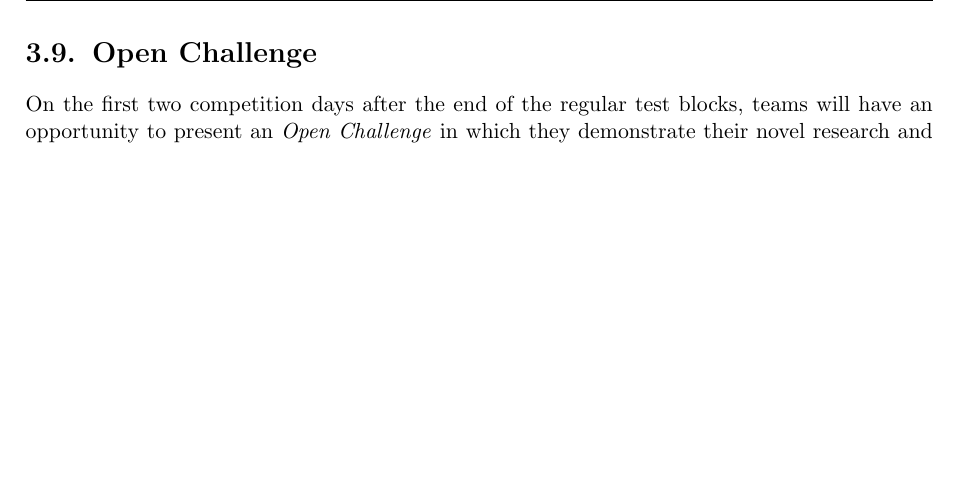
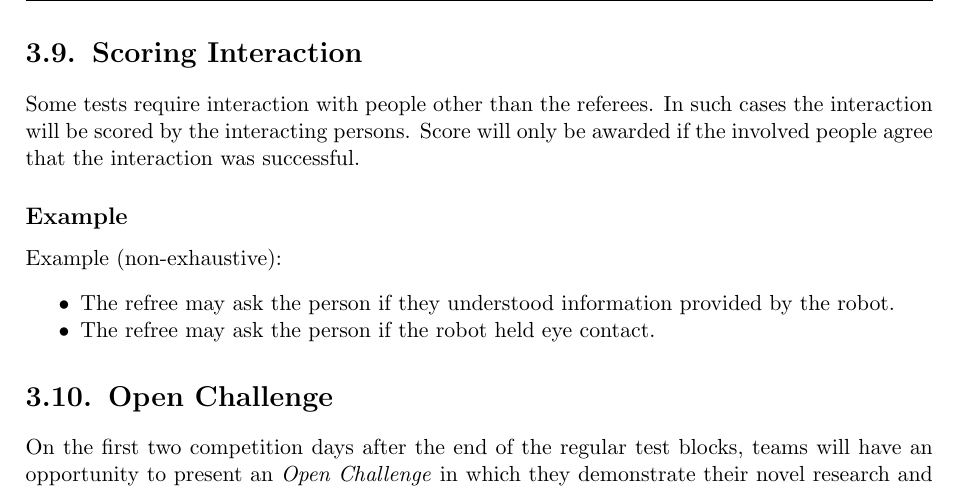
Before and after one commit to RoboCupAtHome/RuleBook, a LaTeX thesis (documents/rulebook.tex, which reads pages/general_rules/ScoringInteraction.tex): part of page 33 of 72, cut at the place of the change, the shorter picture padded with empty space. Compiled offline with pdfLaTeX.

Commit message:
Interaction should be scored by the involved persons.
- it is often hard for the refrees to understand if the robot says the coccrect information or held eye contact
- tasks score items often require the robot to convey information to xx person

In all interactions the score should be awarded if the interacting people feel like the interaction was successfull.

- much easier to refree: ask the involved people, Answer determines score. 'had the robot held eye contact'
- rewards the robot for having good interaction, making sure information gets convejed clear to the conversation partners.
- no more score discussion with the refree: Interaction is subjective and robot has to make sure the interaction is successfull

```diff
--- /dev/null
+++ b/pages/general_rules/ScoringInteraction.tex
@@ -0,0 +1,10 @@
+\section{Scoring Interaction}\label{sec:rules:hri}
+Some tests require interaction with people other than the referees. In such cases the interaction will be scored by the interacting persons.
+Score will only be awarded if the involved people agree that the interaction was successful.
+
+\subsection*{Example}\label{rule:hri_example}
+Example (non-exhaustive):
+\begin{itemize}[noitemsep]
+	\item The refree may ask the person if they understood information provided by the robot.
+    \item The refree may ask the person if the robot held eye contact.
+\end{itemize}
```
Also changed, not shown: pages/general_rules/ManipulationChallenge.tex (deleted, +0 -6 lines), pages/rulebook/GeneralRules.tex (+1 -0 lines).
